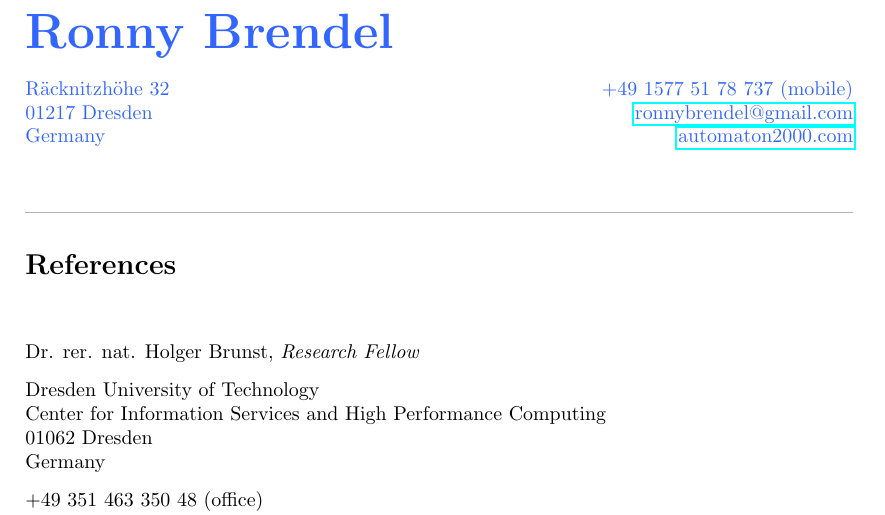
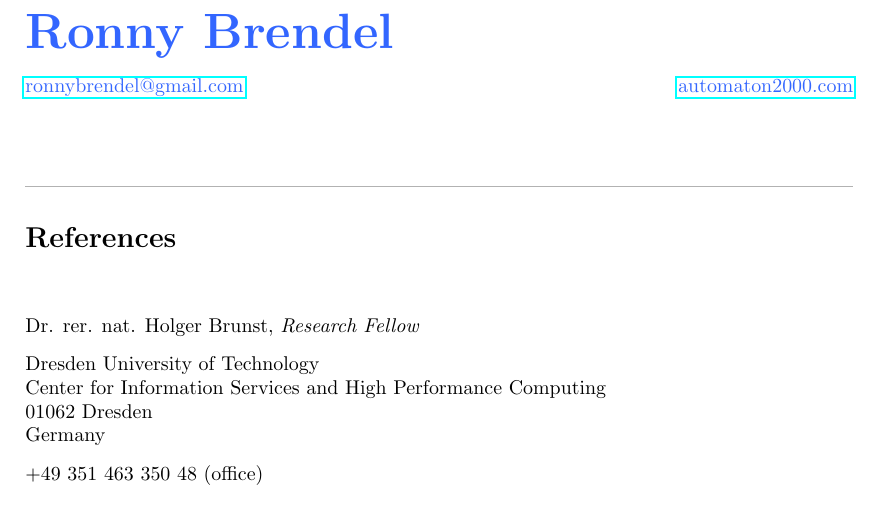
Before and after one commit to hydroo/curriculum-vitae, a LaTeX document (en-ref.tex, which reads en-header.tex): part of the page, cut so that both start at the same text. Compiled offline with pdfLaTeX.

Commit message:
removed (more) discriminatory factors

```diff
--- a/en-header.tex
+++ b/en-header.tex
@@ -2,9 +2,7 @@
 
 	\section*{\Huge \name}
 
-	R\"acknitzh\"ohe 32 \hfill +49 1577 51 78 737 (mobile)\\
-	01217 Dresden \hfill \href{mailto:ronnybrendel@gmail.com}{ronnybrendel@gmail.com}\\
-	Germany \hfill \href{http://automaton2000.com}{automaton2000.com}
+	\href{mailto:ronnybrendel@gmail.com}{ronnybrendel@gmail.com} \hfill \href{http://automaton2000.com}{automaton2000.com}\\
 
 \color{black}
 
```
